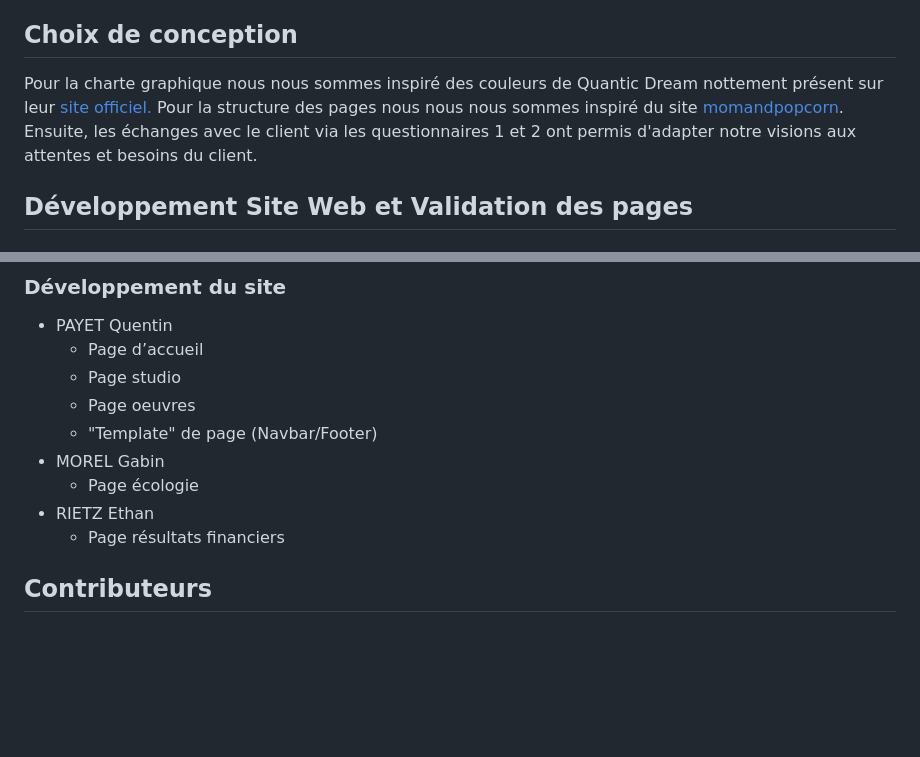
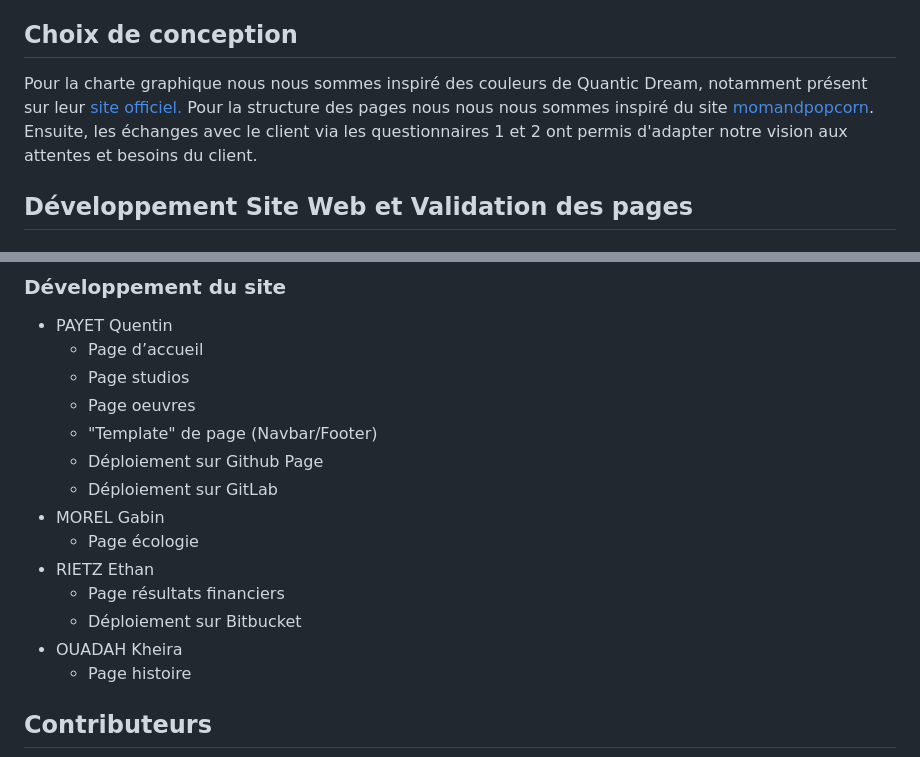
Before and after one commit to Quentin0312/QuanticDream, a Markdown page: README.md, 2 parts joined by grey strips. GitHub-like rendering; blank space fills up the shorter version.

Commit message:
readme.md => fix fautes d'orthographes et ajout de taches dans ### Développement du site

```diff
--- a/README.md
+++ b/README.md
@@ -26,7 +26,7 @@ Vous trouverez dans ce dépôt le code source du site développé.
 
 ## Choix de conception
 
-Pour la charte graphique nous nous sommes inspiré des couleurs de Quantic Dream nottement présent sur leur [site officiel.](https://www.quanticdream.com/fr) Pour la structure des pages nous nous nous sommes inspiré du site [momandpopcorn](https://momandpopcorn.com/). Ensuite, les échanges avec le client via les questionnaires 1 et 2 ont permis d'adapter notre visions aux attentes et besoins du client.
+Pour la charte graphique nous nous sommes inspiré des couleurs de Quantic Dream, notamment présent sur leur [site officiel.](https://www.quanticdream.com/fr) Pour la structure des pages nous nous nous sommes inspiré du site [momandpopcorn](https://momandpopcorn.com/). Ensuite, les échanges avec le client via les questionnaires 1 et 2 ont permis d'adapter notre vision aux attentes et besoins du client.
 
 ## Développement Site Web et Validation des pages
 
@@ -114,13 +114,18 @@ Vérification W3C : [Détail ICI](https://validator.w3.org/nu/?doc=https%3A%2F%2
 
 - PAYET Quentin
   - Page d’accueil
-  - Page studio
+  - Page studios
   - Page oeuvres
   - "Template" de page (Navbar/Footer)
+  - Déploiement sur Github Page
+  - Déploiement sur GitLab
 - MOREL Gabin
   - Page écologie
 - RIETZ Ethan
   - Page résultats financiers
+  - Déploiement sur Bitbucket
+- OUADAH Kheira
+  - Page histoire
 
 ## Contributeurs
 
```
